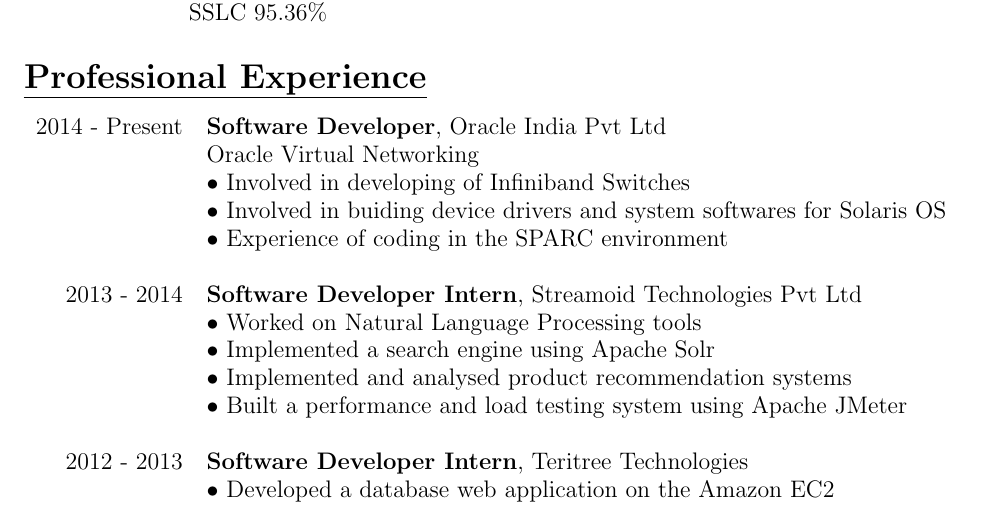
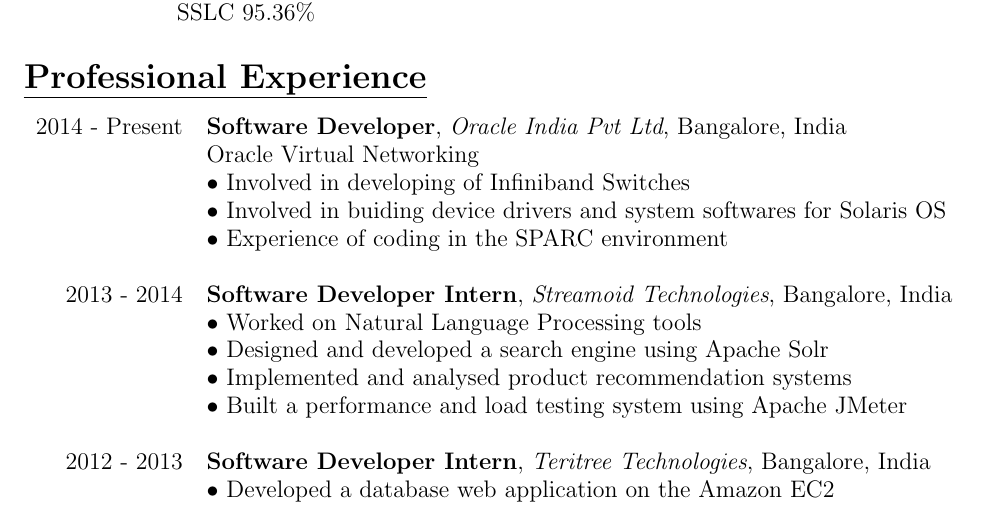
Before and after one commit to sumukhatv/Curriculum-Vitae, a LaTeX CV (Sumukha_TV_CV.tex): part of the page, cut so that both start at the same text. Compiled offline with pdfLaTeX.

Commit message:
Education and ProExp
Formatting the table of the Education section. Italicizing the company
names.

```diff
--- a/Sumukha_TV_CV.tex
+++ b/Sumukha_TV_CV.tex
@@ -54,27 +53,29 @@
-\begin{tabular}{l l}
-2005 - 2008 & \textbf{High School} \\
+\\ \\
+
+2005 - 2008  & \textbf{High School} \\
 			& VVS Sardar Patel High School, Bangalore, India \\
 			& SSLC 95.36\%
 \end{tabular}
-\end{tabular}
+
 
 \subsection* {\scshape\LARGE\uline {Professional Experience}}
 \large
 \begin{tabular}{r l}
-2014 - Present & \textbf{Software Developer}, Oracle India Pvt Ltd \\
+2014 - Present & \textbf{Software Developer}, \textit{Oracle India Pvt Ltd}, Bangalore, India \\
 		          & Oracle Virtual Networking\\
 			   & $\bullet$ Involved in developing of Infiniband Switches\\
 			   & $\bullet$ Involved in buiding device drivers and system softwares for  Solaris OS\\
 			   & $\bullet$ Experience of coding in the SPARC environment
 \\ \\
 
-2013 - 2014 & \textbf{Software Developer Intern}, Streamoid Technologies Pvt Ltd \\
+2013 - 2014 & \textbf{Software Developer Intern}, \textit{Streamoid Technologies}, Bangalore, India \\
 			& $\bullet$ Worked on Natural Language Processing tools \\
-			& $\bullet$ Implemented a search engine using Apache Solr \\		    			& $\bullet$ Implemented and analysed product recommendation systems \\
+			& $\bullet$ Designed and developed a search engine using Apache Solr \\
+   			& $\bullet$ Implemented and analysed product recommendation systems \\
 			& $\bullet$ Built a performance and load testing system using Apache JMeter
 \\ \\
 
-2012 - 2013 & \textbf{Software Developer Intern}, Teritree Technologies \\
+2012 - 2013 & \textbf{Software Developer Intern}, \textit{Teritree Technologies}, Bangalore, India \\
 			& $\bullet$ Developed a database web application on the Amazon EC2 \\
 			& $\bullet$ Developed an email application using the Amazon SES\\
 			& $\bullet$ Built an extension for the Google Chrome web browser
```
Also changed, not shown: Sumukha_TV_CV.pdf, Sumukha_TV_CV.tex (11 more changed lines), 2 other files.
